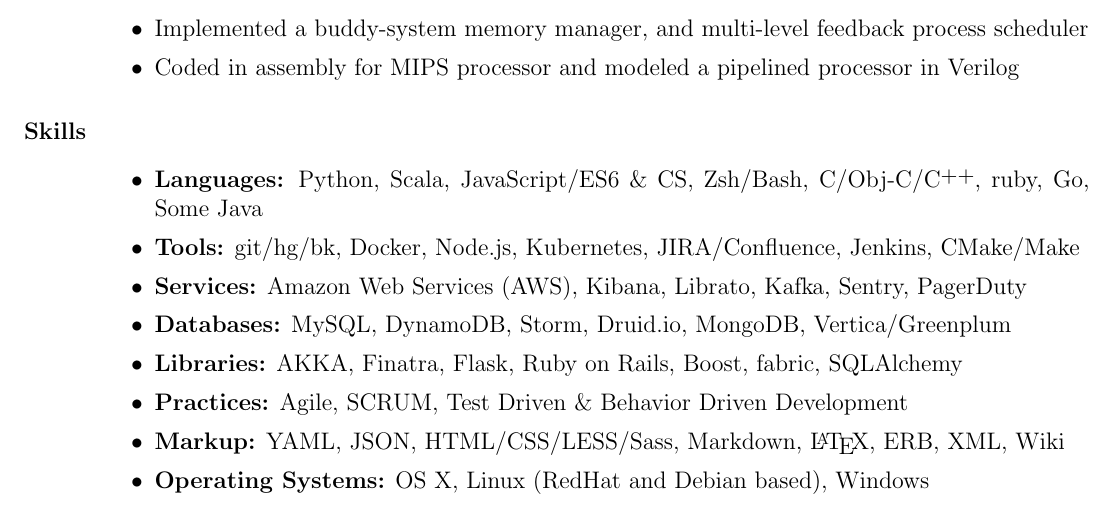
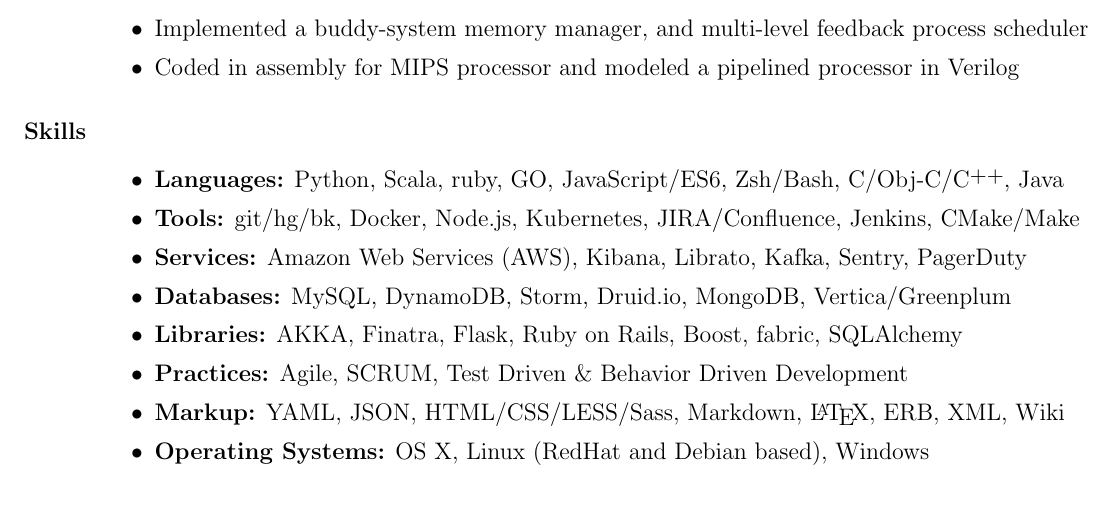
Before and after one commit to lexicalunit/lexicalunit, a LaTeX CV (resume/resume.tex): part of page 2 of 2, cut so that both start at the same text. Compiled offline with pdfLaTeX.

Commit message:
Update resume a bit more.

```diff
--- a/resume/resume.tex
+++ b/resume/resume.tex
@@ -166,7 +166,7 @@
 ~\\ % why is this necessary?
 
 \begin{itemize}
-\item \textbf{Languages:} Python, Scala, JavaScript/ES6 \& CS, Zsh/Bash, C/Obj-C/\Cplusplus, ruby, Go, Some Java
+\item \textbf{Languages:} Python, Scala, ruby, GO, JavaScript/ES6, Zsh/Bash, C/Obj-C/\Cplusplus, Java
 \item \textbf{Tools:} git/hg/bk, Docker, Node.js, Kubernetes, JIRA/Confluence, Jenkins, CMake/Make
 \item \textbf{Services:} Amazon Web Services (AWS), Kibana, Librato, Kafka, Sentry, PagerDuty
 \item \textbf{Databases:} MySQL, DynamoDB, Storm, Druid.io, MongoDB, Vertica/Greenplum
```
Also changed, not shown: resume/aresume.pdf.
